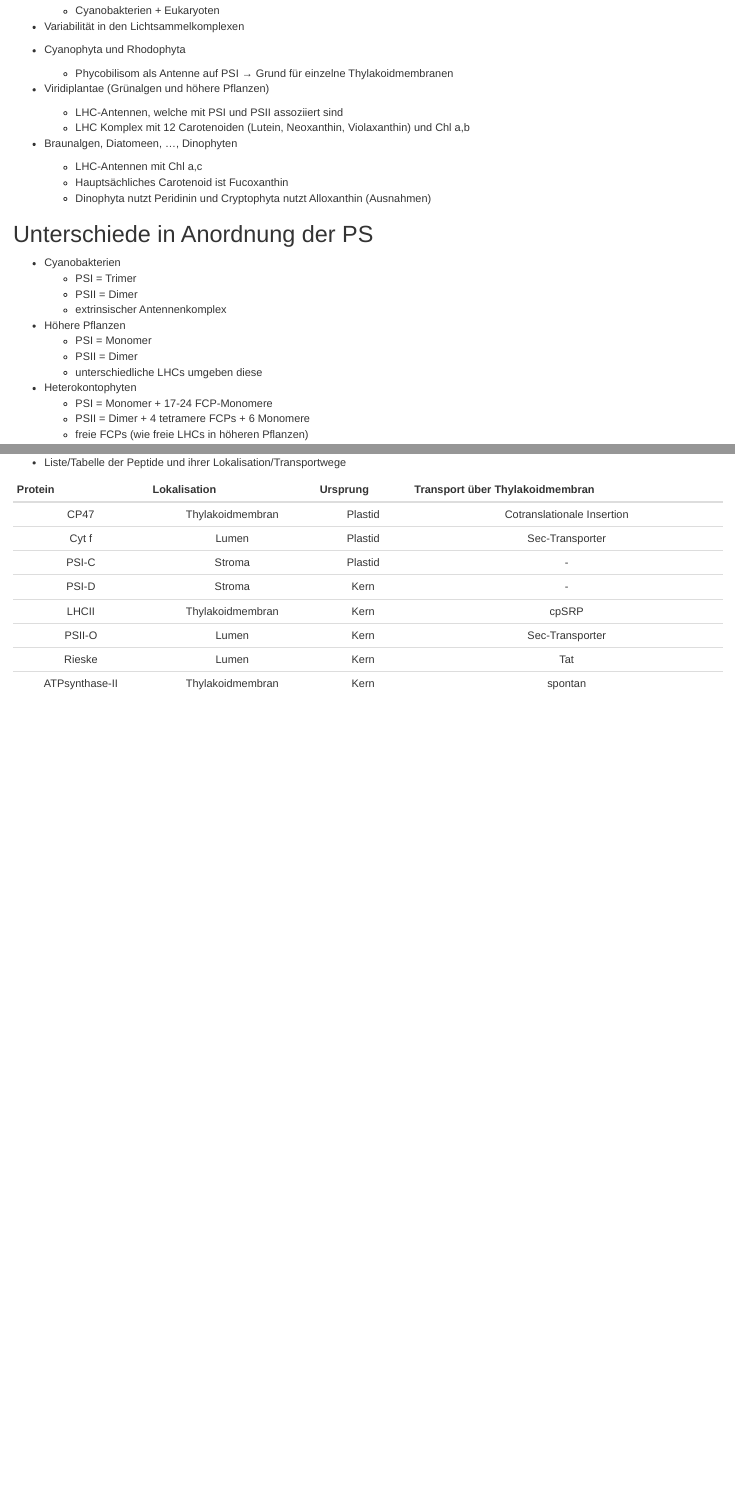
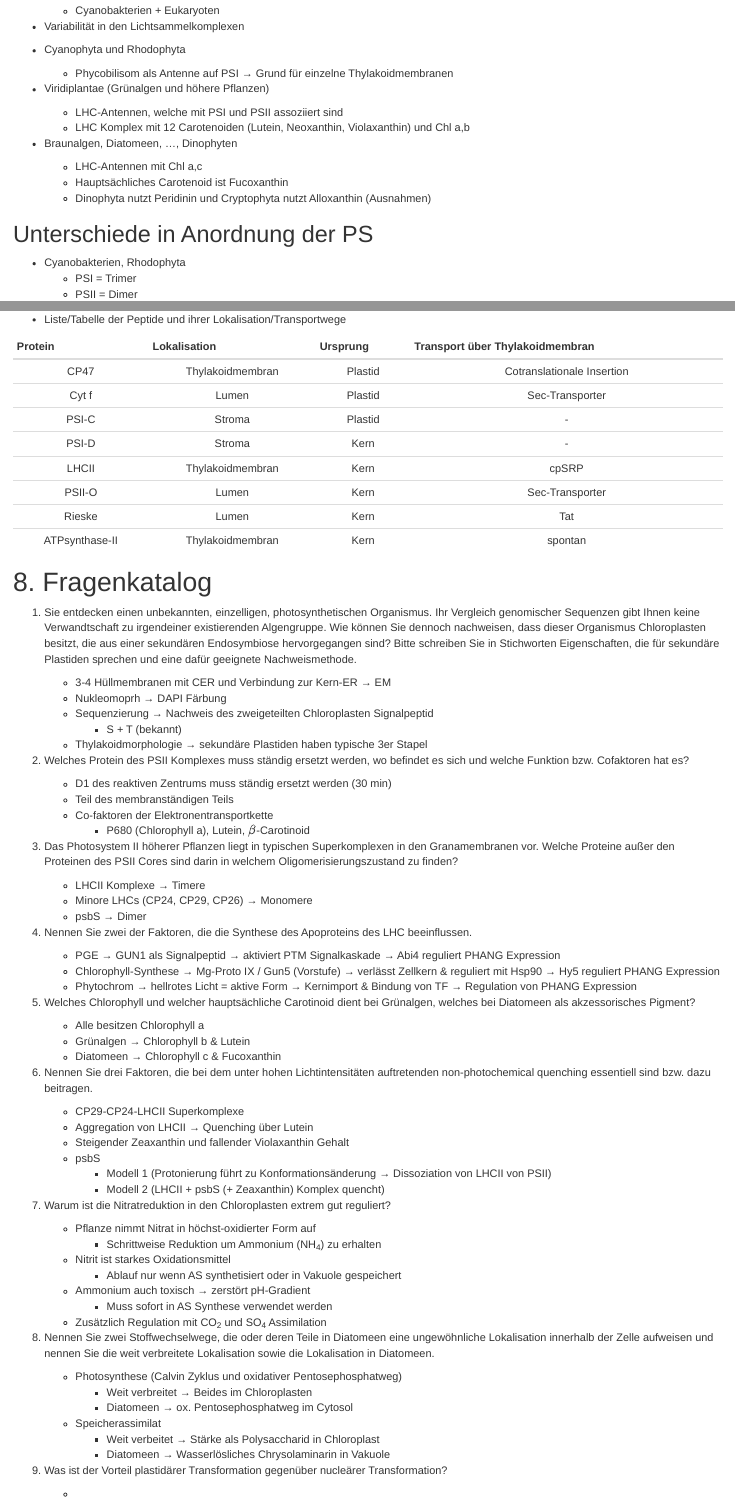
Before and after one commit to johausmann/MScBW03_pflanzenbiochemie, an R Markdown document (question_catalog.Rmd): the page in a window 1100 px wide, from 17190 px down, and a second part further down, joined at a grey line. Rendered offline with R 4.5, knitr and Pandoc, with nearby package versions.

Commit message:
Added answers from question catalog

```diff
--- a/question_catalog.Rmd
+++ b/question_catalog.Rmd
@@ -2,7 +2,7 @@
 title: "MScBW03 Pflanzenbiochemie"
 author: "Johannes Hausmann, Luis Kress"
 date: "`r Sys.Date()`"
-#knit: pagedown::chrome_print
+#yknit: pagedown::chrome_print
 links-to-footnotes: true
 output:
   html_document:
@@ -767,7 +767,7 @@ knitr::include_graphics("media/lecture4_sekundaere_endosymbiose.png")
 ## Unterschiede in Anordnung der PS
 
 
-* Cyanobakterien
+* Cyanobakterien, Rhodophyta
   + PSI = Trimer
   + PSII = Dimer
   + extrinsischer Antennenkomplex
@@ -958,3 +958,69 @@ __&rarr; zusätzliche Signalpeptide um Transport über Hüllmembranen zu gewähr
 |PSII-O | Lumen | Kern | Sec-Transporter |
 |Rieske | Lumen | Kern | Tat |
 |ATPsynthase-II | Thylakoidmembran | Kern | spontan |
+
+
+# 8. Fragenkatalog
+
+1. Sie entdecken einen unbekannten, einzelligen, photosynthetischen Organismus. Ihr Vergleich genomischer Sequenzen gibt Ihnen keine Verwandtschaft zu irgendeiner existierenden Algengruppe. Wie können Sie dennoch nachweisen, dass dieser Organismus  Chloroplasten besitzt, die aus einer sekundären Endosymbiose hervorgegangen sind? Bitte schreiben Sie in Stichworten Eigenschaften, die für sekundäre  Plastiden sprechen und eine  dafür geeignete Nachweismethode.
+
+    + 3-4 Hüllmembranen mit CER und Verbindung zur Kern-ER &rarr; EM
+    + Nukleomoprh &rarr; DAPI Färbung
+    + Sequenzierung &rarr; Nachweis des zweigeteilten Chloroplasten Signalpeptid
+        + S + T (bekannt)
+    + Thylakoidmorphologie &rarr; sekundäre Plastiden haben typische 3er Stapel
+
+
+2.  Welches Protein des PSII Komplexes muss ständig ersetzt werden, wo befindet es sich und welche Funktion bzw. Cofaktoren hat es?
+    + D1 des reaktiven Zentrums muss ständig ersetzt werden (30 min)
+    + Teil des membranständigen Teils
+    + Co-faktoren der Elektronentransportkette
+        + P680 (Chlorophyll a), Lutein, $\beta$-Carotinoid
+
+3. Das Photosystem II höherer Pflanzen liegt in typischen Superkomplexen in den  Granamembranen vor. Welche Proteine außer den Proteinen des PSII Cores sind darin in welchem Oligomerisierungszustand zu finden?
+
+    + LHCII Komplexe &rarr; Timere
+    + Minore LHCs (CP24, CP29, CP26) &rarr; Monomere
+    + psbS &rarr; Dimer
+
+4. Nennen Sie zwei der Faktoren, die die Synthese des Apoproteins des LHC
+beeinflussen.
+    + PGE &rarr; GUN1 als Signalpeptid &rarr; aktiviert PTM Signalkaskade &rarr; Abi4 reguliert PHANG Expression
+    + Chlorophyll-Synthese &rarr; Mg-Proto IX / Gun5 (Vorstufe) &rarr; verlässt Zellkern & reguliert mit Hsp90 &rarr; Hy5 reguliert PHANG Expression
+    + Phytochrom &rarr; hellrotes Licht = aktive Form &rarr; Kernimport & Bindung von TF &rarr; Regulation von PHANG Expression
+
+5. Welches Chlorophyll und welcher hauptsächliche Carotinoid dient bei Grünalgen, welches bei Diatomeen als akzessorisches Pigment?
+    + Alle besitzen Chlorophyll a
+    + Grünalgen &rarr; Chlorophyll b & Lutein
+    + Diatomeen &rarr; Chlorophyll c & Fucoxanthin
+
+6. Nennen Sie drei Faktoren, die bei dem unter hohen Lichtintensitäten auftretenden non-photochemical quenching essentiell sind bzw. dazu beitragen.
+
+    + CP29-CP24-LHCII Superkomplexe
+    + Aggregation von LHCII &rarr; Quenching über Lutein
+    + Steigender Zeaxanthin und fallender Violaxanthin Gehalt
+    + psbS
+        + Modell 1 (Protonierung führt zu Konformationsänderung &rarr; Dissoziation von LHCII von PSII)
+        + Modell 2 (LHCII + psbS (+ Zeaxanthin) Komplex quencht)
+
+7. Warum ist die Nitratreduktion in den Chloroplasten extrem gut reguliert?
+
+    + Pflanze nimmt Nitrat in höchst-oxidierter Form auf
+        + Schrittweise Reduktion um Ammonium (NH~4~) zu erhalten
+    + Nitrit ist starkes Oxidationsmittel
+        + Ablauf nur wenn AS synthetisiert oder in Vakuole gespeichert
+    + Ammonium auch toxisch &rarr; zerstört pH-Gradient
+        + Muss sofort in AS Synthese verwendet werden
+    + Zusätzlich Regulation mit CO~2~ und SO~4~ Assimilation
+
+8. Nennen Sie zwei Stoffwechselwege, die oder deren Teile in Diatomeen eine ungewöhnliche Lokalisation innerhalb der Zelle aufweisen und nennen Sie die weit verbreitete Lokalisation sowie die Lokalisation in Diatomeen.
+
+    + Photosynthese (Calvin Zyklus und oxidativer Pentosephosphatweg)
+        + Weit verbreitet &rarr; Beides im Chloroplasten
+        + Diatomeen &rarr; ox. Pentosephosphatweg im Cytosol
+    + Speicherassimilat
+        + Weit verbeitet &rarr; Stärke als Polysaccharid in Chloroplast
+        + Diatomeen &rarr; Wasserlösliches Chrysolaminarin in Vakuole
+9. Was ist der Vorteil plastidärer Transformation gegenüber nucleärer Transformation?
+
+    +
```
Also changed, not shown: question_catalog.Rmd (2 more changed lines).
